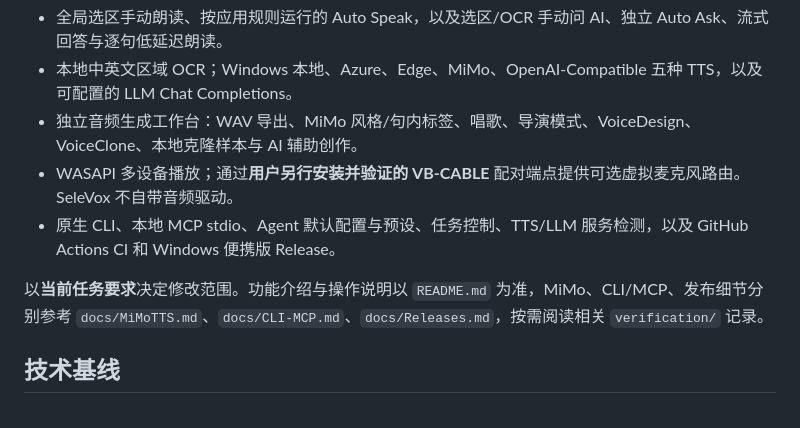
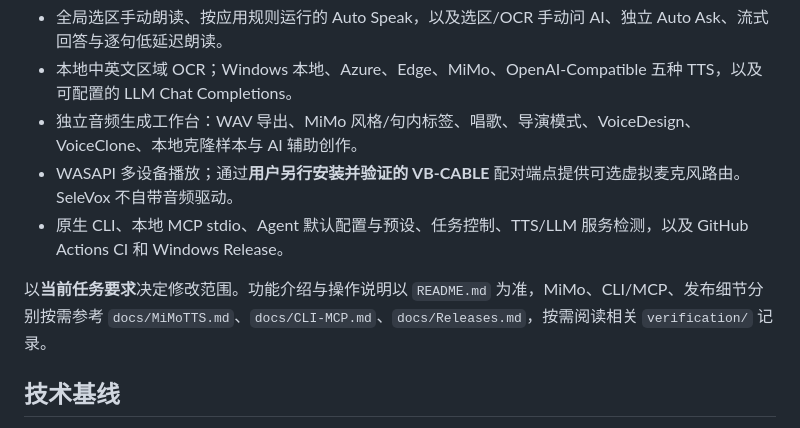
Before and after one commit to 787x/SeleVox, a Markdown page: AGENTS.md, the part around the change. Rendered like a GitHub page.

Commit message:
Update release wording in project guidance

```diff
--- a/AGENTS.md
+++ b/AGENTS.md
@@ -8,9 +8,9 @@ SeleVox 是已发布的 **Windows 11 x64 桌面朗读、AI 问答与音频创作
 - 本地中英文区域 OCR；Windows 本地、Azure、Edge、MiMo、OpenAI-Compatible 五种 TTS，以及可配置的 LLM Chat Completions。
 - 独立音频生成工作台：WAV 导出、MiMo 风格/句内标签、唱歌、导演模式、VoiceDesign、VoiceClone、本地克隆样本与 AI 辅助创作。
 - WASAPI 多设备播放；通过**用户另行安装并验证的 VB-CABLE** 配对端点提供可选虚拟麦克风路由。SeleVox 不自带音频驱动。
-- 原生 CLI、本地 MCP stdio、Agent 默认配置与预设、任务控制、TTS/LLM 服务检测，以及 GitHub Actions CI 和 Windows 便携版 Release。
+- 原生 CLI、本地 MCP stdio、Agent 默认配置与预设、任务控制、TTS/LLM 服务检测，以及 GitHub Actions CI 和 Windows Release。
 
-以**当前任务要求**决定修改范围。功能介绍与操作说明以 `README.md` 为准，MiMo、CLI/MCP、发布细节分别参考 `docs/MiMoTTS.md`、`docs/CLI-MCP.md`、`docs/Releases.md`，按需阅读相关 `verification/` 记录。
+以**当前任务要求**决定修改范围。功能介绍与操作说明以 `README.md` 为准，MiMo、CLI/MCP、发布细节分别按需参考 `docs/MiMoTTS.md`、`docs/CLI-MCP.md`、`docs/Releases.md`，按需阅读相关 `verification/` 记录。
 
 ## 技术基线
 
```
